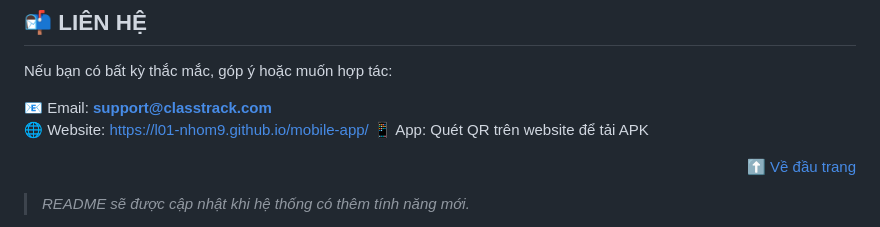
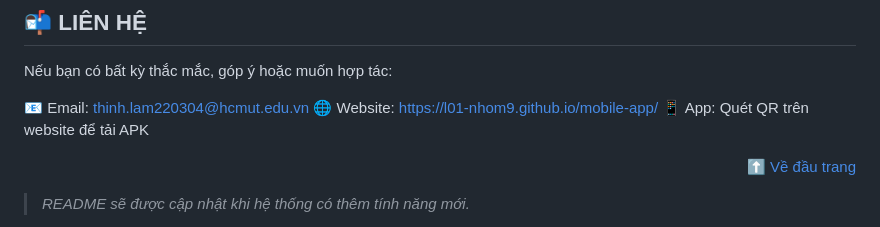
Before and after one commit to L01-Nhom9/mobile-app, a Markdown page: README.md, the part around the change. GitHub-like rendering.

```diff
--- a/README.md
+++ b/README.md
@@ -123,7 +123,7 @@ Trong môi trường học tập hiện đại, việc quản lý điểm danh v
 
 Nếu bạn có bất kỳ thắc mắc, góp ý hoặc muốn hợp tác:
 
-📧 Email: **support@classtrack.com**
+📧 Email: thinh.lam220304@hcmut.edu.vn
 🌐 Website: https://l01-nhom9.github.io/mobile-app/
 📱 App: Quét QR trên website để tải APK
 
```
